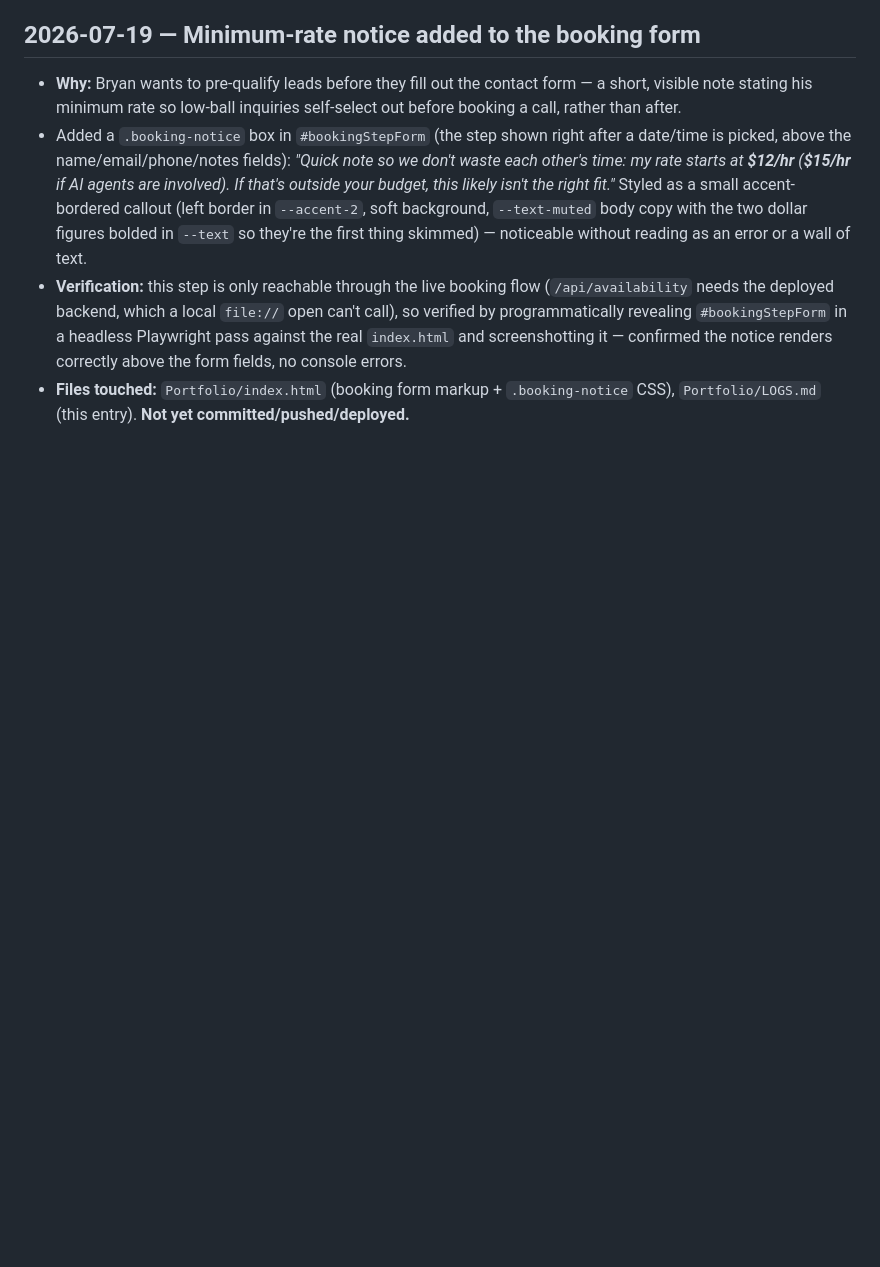
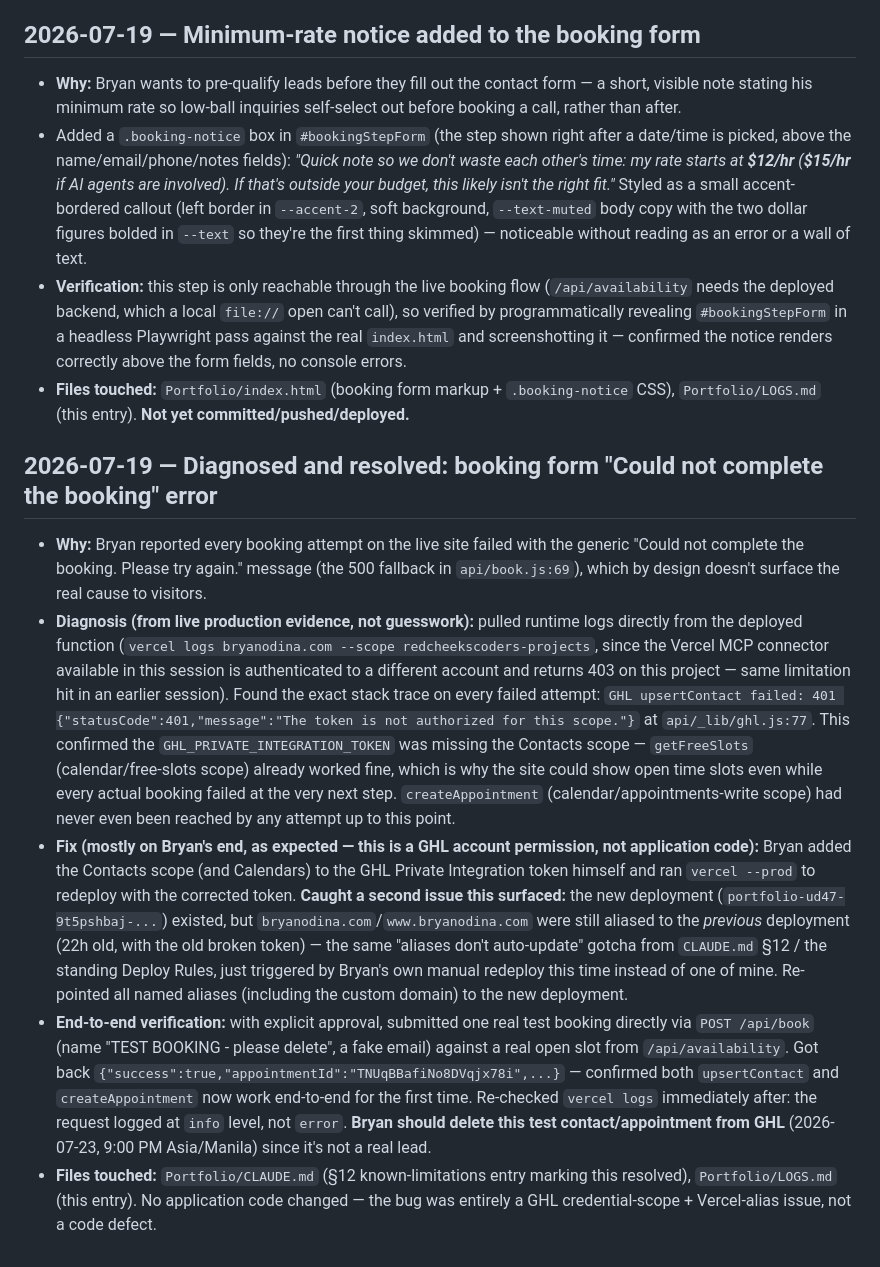
Before and after one commit to RedCheeksCoder/portfolio, a Markdown page: LOGS.md, the part around the change. GitHub-like rendering; blank space fills up the shorter version.

Commit message:
Document booking-form fix: GHL token was missing Contacts scope
Root cause confirmed via live Vercel logs (401 "not authorized for
this scope" on POST /contacts/upsert). Bryan added the missing scope
and redeployed; re-aliased the custom domain to the new deployment
(it was still pointing at the old one) and verified end-to-end with
a real test booking - both contact creation and appointment creation
now succeed.

Co-Authored-By: Claude Sonnet 5 <noreply@anthropic.com>

```diff
--- a/LOGS.md
+++ b/LOGS.md
@@ -314,3 +314,11 @@ Append-only. Never edit or delete past entries — see "Logging Rules" in `CLAUD
 - Added a `.booking-notice` box in `#bookingStepForm` (the step shown right after a date/time is picked, above the name/email/phone/notes fields): *"Quick note so we don't waste each other's time: my rate starts at **$12/hr** (**$15/hr** if AI agents are involved). If that's outside your budget, this likely isn't the right fit."* Styled as a small accent-bordered callout (left border in `--accent-2`, soft background, `--text-muted` body copy with the two dollar figures bolded in `--text` so they're the first thing skimmed) — noticeable without reading as an error or a wall of text.
 - **Verification:** this step is only reachable through the live booking flow (`/api/availability` needs the deployed backend, which a local `file://` open can't call), so verified by programmatically revealing `#bookingStepForm` in a headless Playwright pass against the real `index.html` and screenshotting it — confirmed the notice renders correctly above the form fields, no console errors.
 - **Files touched:** `Portfolio/index.html` (booking form markup + `.booking-notice` CSS), `Portfolio/LOGS.md` (this entry). **Not yet committed/pushed/deployed.**
+
+## 2026-07-19 — Diagnosed and resolved: booking form "Could not complete the booking" error
+
+- **Why:** Bryan reported every booking attempt on the live site failed with the generic "Could not complete the booking. Please try again." message (the 500 fallback in `api/book.js:69`), which by design doesn't surface the real cause to visitors.
+- **Diagnosis (from live production evidence, not guesswork):** pulled runtime logs directly from the deployed function (`vercel logs bryanodina.com --scope redcheekscoders-projects`, since the Vercel MCP connector available in this session is authenticated to a different account and returns 403 on this project — same limitation hit in an earlier session). Found the exact stack trace on every failed attempt: `GHL upsertContact failed: 401 {"statusCode":401,"message":"The token is not authorized for this scope."}` at `api/_lib/ghl.js:77`. This confirmed the `GHL_PRIVATE_INTEGRATION_TOKEN` was missing the Contacts scope — `getFreeSlots` (calendar/free-slots scope) already worked fine, which is why the site could show open time slots even while every actual booking failed at the very next step. `createAppointment` (calendar/appointments-write scope) had never even been reached by any attempt up to this point.
+- **Fix (mostly on Bryan's end, as expected — this is a GHL account permission, not application code):** Bryan added the Contacts scope (and Calendars) to the GHL Private Integration token himself and ran `vercel --prod` to redeploy with the corrected token. **Caught a second issue this surfaced:** the new deployment (`portfolio-ud47-9t5pshbaj-...`) existed, but `bryanodina.com`/`www.bryanodina.com` were still aliased to the *previous* deployment (22h old, with the old broken token) — the same "aliases don't auto-update" gotcha from `CLAUDE.md` §12 / the standing Deploy Rules, just triggered by Bryan's own manual redeploy this time instead of one of mine. Re-pointed all named aliases (including the custom domain) to the new deployment.
+- **End-to-end verification:** with explicit approval, submitted one real test booking directly via `POST /api/book` (name "TEST BOOKING - please delete", a fake email) against a real open slot from `/api/availability`. Got back `{"success":true,"appointmentId":"TNUqBBafiNo8DVqjx78i",...}` — confirmed both `upsertContact` and `createAppointment` now work end-to-end for the first time. Re-checked `vercel logs` immediately after: the request logged at `info` level, not `error`. **Bryan should delete this test contact/appointment from GHL** (2026-07-23, 9:00 PM Asia/Manila) since it's not a real lead.
+- **Files touched:** `Portfolio/CLAUDE.md` (§12 known-limitations entry marking this resolved), `Portfolio/LOGS.md` (this entry). No application code changed — the bug was entirely a GHL credential-scope + Vercel-alias issue, not a code defect.
```
Also changed, not shown: CLAUDE.md (+1 -0 lines).
